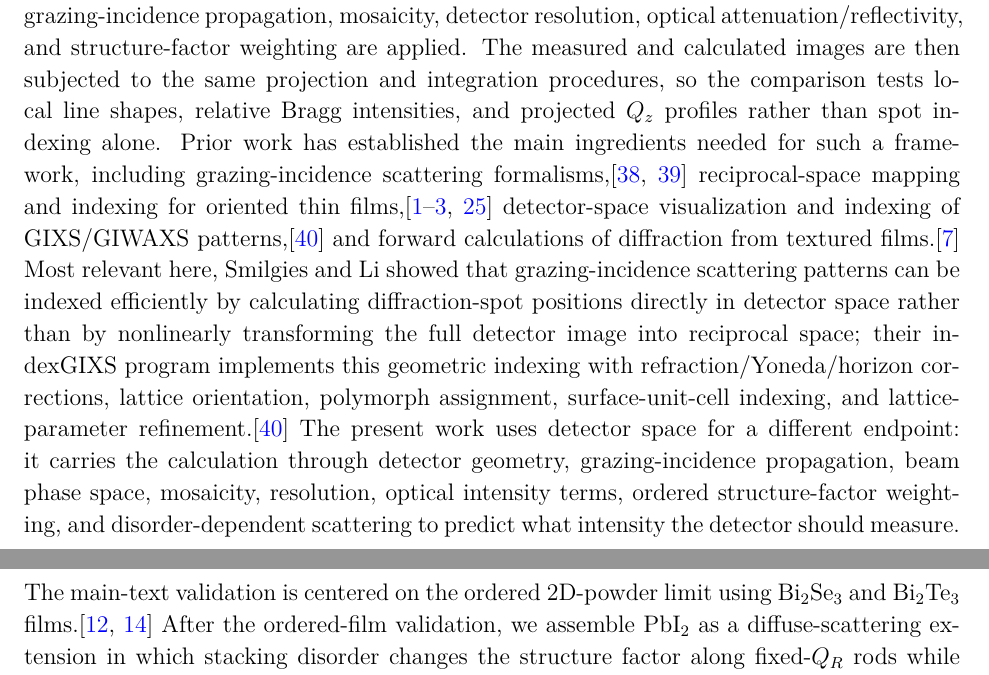
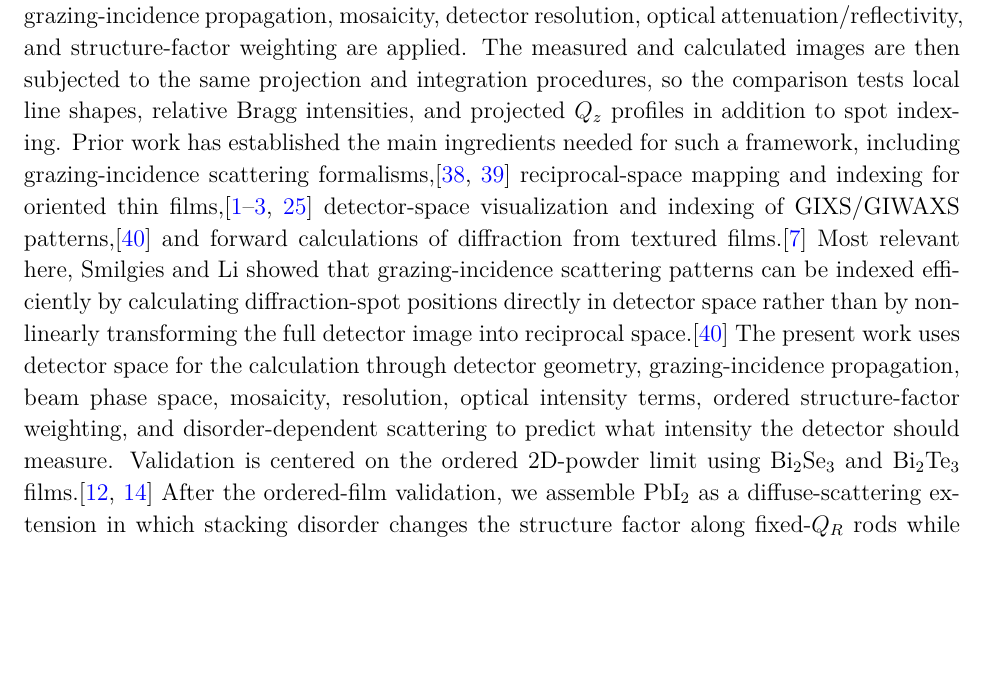
Before and after one commit to DVBeckwitt/2D-Manuscript-Draft, a LaTeX document (main.tex, which reads sections/introduction.tex): two parts of pages 4 and 5 of 29 before the commit and part of page 4 of 29 after it, the two joined at a grey line, cut so that both start at the same text, the shorter picture padded with empty space. Compiled offline with pdfLaTeX.

Commit message:
docs: tighten indexGIXS framing

```diff
--- a/sections/introduction.tex
+++ b/sections/introduction.tex
@@ -52,6 +52,6 @@ Figure~\ref{fig:intro_2x3} summarizes the real-space, reciprocal-space, and dete
 This hybrid detector-space information is what makes the 2D-powder problem both rich and difficult. Many standard WAXS workflows reduce area-detector images to 1D profiles by azimuthal integration, often with masking near the direct beam and specular region.\cite{Ashiotis2015,Hexemer2015,Strzalka2018,Reus2024,Savikhin2020} Those steps suit nearly isotropic powders, but for 2D powders they deweight or remove off-specular arcs and specular caps that constrain out-of-plane correlations, stacking, and mosaic tails.\cite{SmilgiesBlasini2007,Hexemer2015} Stacking disorder is also commonly inferred from 1D interference models and refinements,\cite{HendricksTeller1942,Treacy1991,CasasCabanas2016} which do not directly exploit the two-dimensional anisotropy of oriented-film scattering. More general intermediate orientation distributions can be treated with orientation-distribution-function (ODF) refinements or preferred-orientation corrections,\cite{March1932,Dollase1986,MatthiesVinel1982,Pawlik1986,VonDreele1997,LutterottiVasinWenk2014} but those approaches are more general than needed for the narrowly constrained 2D-powder case considered here.\cite{VonDreele1997,LutterottiVasinWenk2014} Recent radial-profile approaches have made thin-film GIXD substantially more quantitative, but peak overlap and background separation can remain limiting in strongly anisotropic patterns, especially at small incidence angles.\cite{Gasser2025} For the layered films considered here, the measured morphology already motivates axial symmetry about the film normal and a low-dimensional out-of-plane mosaicity kernel.\cite{Kaganer1999,Smilgies2000POPOP,Fischer2023MOFGIWAXS} We therefore assume this physically motivated 2D-powder orientation distribution a priori and refine it with a detector-space intensity forward model, using off-specular arcs and specular-family line shapes as direct constraints.\cite{SmilgiesBlasini2007,Hexemer2015}
 
 
-Here we present a detector-space intensity forward model for 2D-powder WAXS. Starting from an indexed crystallographic model, it predicts not only the detector positions of allowed Bragg features but also the area-detector intensity distribution after beam phase space, grazing-incidence propagation, mosaicity, detector resolution, optical attenuation/reflectivity, and structure-factor weighting are applied. The measured and calculated images are then subjected to the same projection and integration procedures, so the comparison tests local line shapes, relative Bragg intensities, and projected $Q_z$ profiles rather than spot indexing alone. Prior work has established the main ingredients needed for such a framework, including grazing-incidence scattering formalisms,\cite{Sinha1988,Renaud2009} reciprocal-space mapping and indexing for oriented thin films,\cite{SmilgiesBlasini2007,Smilgies2005Rods,Hexemer2015,Savikhin2020} detector-space visualization and indexing of GIXS/GIWAXS patterns,\cite{SmilgiesLi2026IndexGIXS} and forward calculations of diffraction from textured films.\cite{Breiby2008} Most relevant here, Smilgies and Li showed that grazing-incidence scattering patterns can be indexed efficiently by calculating diffraction-spot positions directly in detector space rather than by nonlinearly transforming the full detector image into reciprocal space; their indexGIXS program implements this geometric indexing with refraction/Yoneda/horizon corrections, lattice orientation, polymorph assignment, surface-unit-cell indexing, and lattice-parameter refinement.\cite{SmilgiesLi2026IndexGIXS} The present work uses detector space for a different endpoint: it carries the calculation through detector geometry, grazing-incidence propagation, beam phase space, mosaicity, resolution, optical intensity terms, ordered structure-factor weighting, and disorder-dependent scattering to predict what intensity the detector should measure. The main-text validation is centered on the ordered 2D-powder limit using Bi$_2$Se$_3$ and Bi$_2$Te$_3$ films.\cite{Jerng2013,Zhang2022Bi2Te3} After the ordered-film validation, we assemble PbI$_2$ as a diffuse-scattering extension in which stacking disorder changes the structure factor along fixed-$Q_R$ rods while the same detector-space projection and mosaicity framework are retained.
+Here we present a detector-space intensity forward model for 2D-powder WAXS. Starting from an indexed crystallographic model, it predicts not only the detector positions of allowed Bragg features but also the area-detector intensity distribution after beam phase space, grazing-incidence propagation, mosaicity, detector resolution, optical attenuation/reflectivity, and structure-factor weighting are applied. The measured and calculated images are then subjected to the same projection and integration procedures, so the comparison tests local line shapes, relative Bragg intensities, and projected $Q_z$ profiles in addition to spot indexing. Prior work has established the main ingredients needed for such a framework, including grazing-incidence scattering formalisms,\cite{Sinha1988,Renaud2009} reciprocal-space mapping and indexing for oriented thin films,\cite{SmilgiesBlasini2007,Smilgies2005Rods,Hexemer2015,Savikhin2020} detector-space visualization and indexing of GIXS/GIWAXS patterns,\cite{SmilgiesLi2026IndexGIXS} and forward calculations of diffraction from textured films.\cite{Breiby2008} Most relevant here, Smilgies and Li showed that grazing-incidence scattering patterns can be indexed efficiently by calculating diffraction-spot positions directly in detector space rather than by nonlinearly transforming the full detector image into reciprocal space.\cite{SmilgiesLi2026IndexGIXS} The present work uses detector space for the calculation through detector geometry, grazing-incidence propagation, beam phase space, mosaicity, resolution, optical intensity terms, ordered structure-factor weighting, and disorder-dependent scattering to predict what intensity the detector should measure. Validation is centered on the ordered 2D-powder limit using Bi$_2$Se$_3$ and Bi$_2$Te$_3$ films.\cite{Jerng2013,Zhang2022Bi2Te3} After the ordered-film validation, we assemble PbI$_2$ as a diffuse-scattering extension in which stacking disorder changes the structure factor along fixed-$Q_R$ rods while the same detector-space projection and mosaicity framework are retained.
 
 \pagebreak
```
Also changed, not shown: 1 other file.
